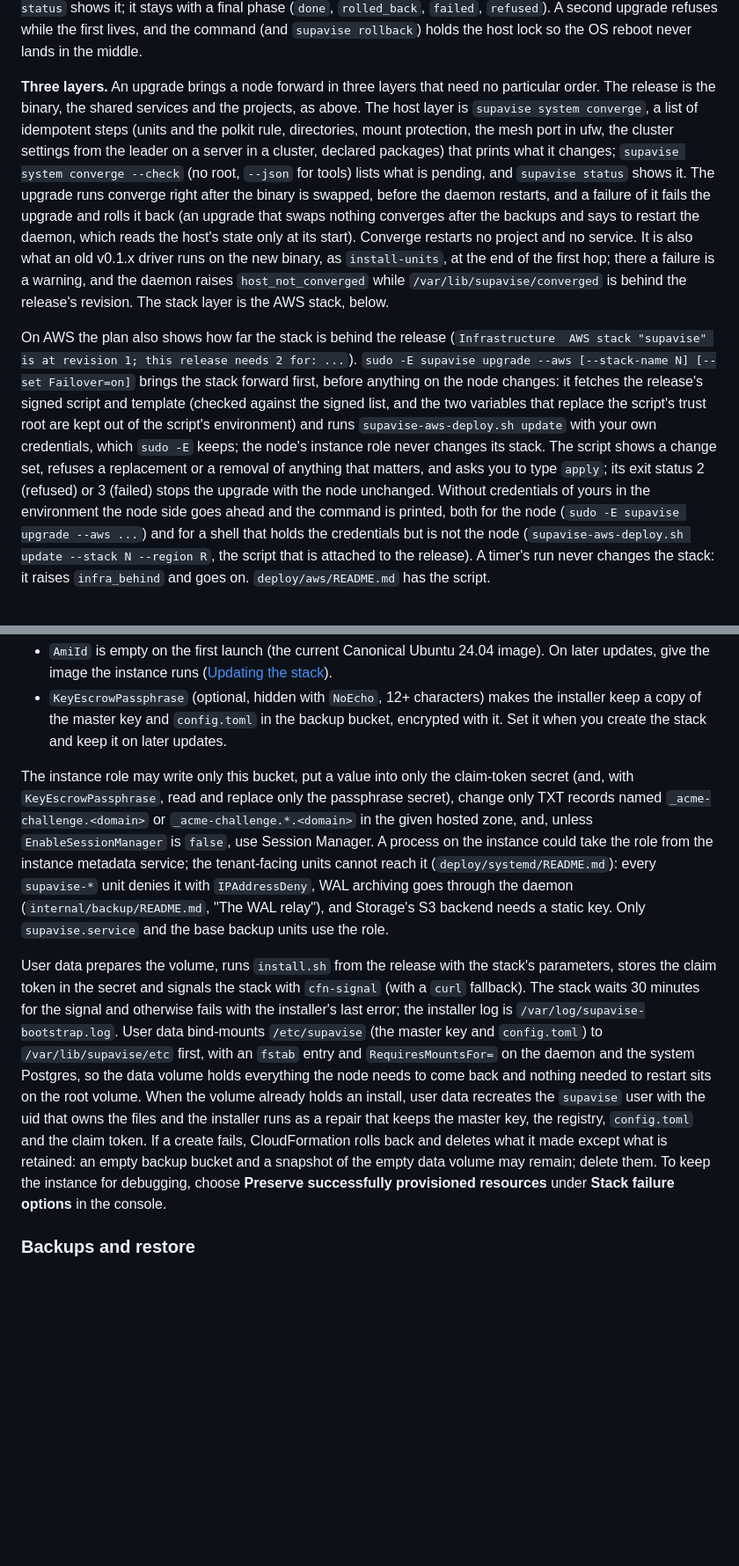
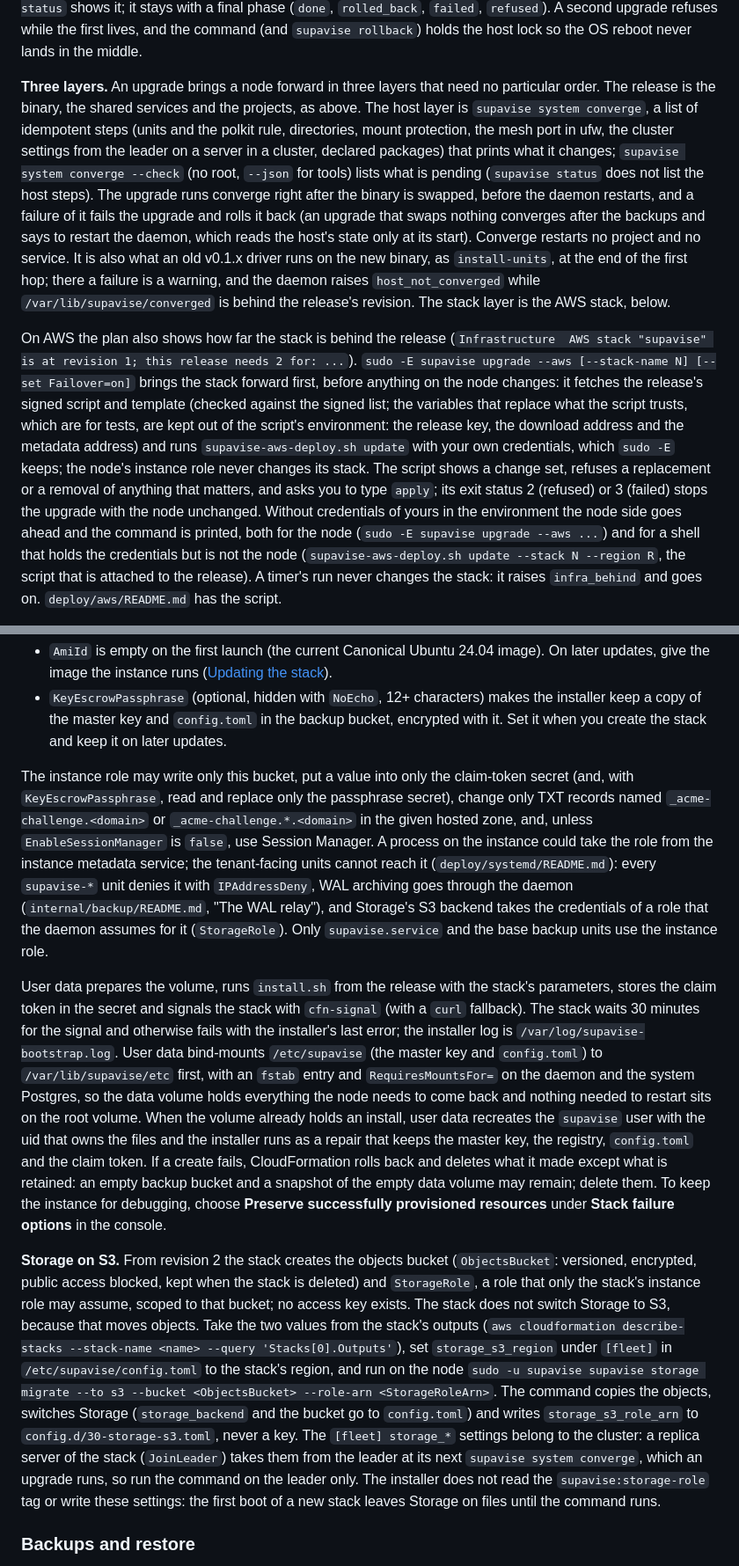
Before and after one commit to jsmillerdev/sbctl, a Markdown page: deploy/README.md, 2 parts joined by grey strips. Shown at 88% size. Rendered like a GitHub page; blank space fills up the shorter version.

Commit message:
deploy/README: a follower with a running project is refused by the upgrade, Storage on S3 from the stack's outputs, status does not list the host steps

```diff
--- a/deploy/README.md
+++ b/deploy/README.md
@@ -194,7 +194,7 @@ sudo supavise rollback                       # back to the previous kept release
 
 If the new daemon does not answer, a shared service does not come up, a project fails or the node is worse afterwards, the upgrade rolls back by itself: the projects it moved go back to the releases they ran, and the previous binary and units come back. Exit status: `0` upgraded or nothing to do; `2` refused by a check, nothing changed; `3` failed and rolled back; `4` failed and the node needs you (the message says what state it is in). `--unattended` implies `--yes` and refuses (status 2) unless `supavise status` says healthy, every running project has a backup newer than 24 hours and the master key has an encrypted copy in the backup backend (`supavise system escrow-key`); by hand, a missing key copy is a warning. While it runs, `<state_dir>/system/upgrade.json` holds `phase`, `from`, `to`, `started_at`, `pid` and `detail`, and `supavise status` shows it; it stays with a final phase (`done`, `rolled_back`, `failed`, `refused`). A second upgrade refuses while the first lives, and the command (and `supavise rollback`) holds the host lock so the OS reboot never lands in the middle.
 
-**Three layers.** An upgrade brings a node forward in three layers that need no particular order. The release is the binary, the shared services and the projects, as above. The host layer is `supavise system converge`, a list of idempotent steps (units and the polkit rule, directories, mount protection, the mesh port in ufw, the cluster settings from the leader on a server in a cluster, declared packages) that prints what it changes; `supavise system converge --check` (no root, `--json` for tools) lists what is pending, and `supavise status` shows it. The upgrade runs converge right after the binary is swapped, before the daemon restarts, and a failure of it fails the upgrade and rolls it back (an upgrade that swaps nothing converges after the backups and says to restart the daemon, which reads the host's state only at its start). Converge restarts no project and no service. It is also what an old v0.1.x driver runs on the new binary, as `install-units`, at the end of the first hop; there a failure is a warning, and the daemon raises `host_not_converged` while `/var/lib/supavise/converged` is behind the release's revision. The stack layer is the AWS stack, below.
+**Three layers.** An upgrade brings a node forward in three layers that need no particular order. The release is the binary, the shared services and the projects, as above. The host layer is `supavise system converge`, a list of idempotent steps (units and the polkit rule, directories, mount protection, the mesh port in ufw, the cluster settings from the leader on a server in a cluster, declared packages) that prints what it changes; `supavise system converge --check` (no root, `--json` for tools) lists what is pending (`supavise status` does not list the host steps). The upgrade runs converge right after the binary is swapped, before the daemon restarts, and a failure of it fails the upgrade and rolls it back (an upgrade that swaps nothing converges after the backups and says to restart the daemon, which reads the host's state only at its start). Converge restarts no project and no service. It is also what an old v0.1.x driver runs on the new binary, as `install-units`, at the end of the first hop; there a failure is a warning, and the daemon raises `host_not_converged` while `/var/lib/supavise/converged` is behind the release's revision. The stack layer is the AWS stack, below.
 
-On AWS the plan also shows how far the stack is behind the release (`Infrastructure  AWS stack "supavise" is at revision 1; this release needs 2 for: ...`). `sudo -E supavise upgrade --aws [--stack-name N] [--set Failover=on]` brings the stack forward first, before anything on the node changes: it fetches the release's signed script and template (checked against the signed list, and the two variables that replace the script's trust root are kept out of the script's environment) and runs `supavise-aws-deploy.sh update` with your own credentials, which `sudo -E` keeps; the node's instance role never changes its stack. The script shows a change set, refuses a replacement or a removal of anything that matters, and asks you to type `apply`; its exit status 2 (refused) or 3 (failed) stops the upgrade with the node unchanged. Without credentials of yours in the environment the node side goes ahead and the command is printed, both for the node (`sudo -E supavise upgrade --aws ...`) and for a shell that holds the credentials but is not the node (`supavise-aws-deploy.sh update --stack N --region R`, the script that is attached to the release). A timer's run never changes the stack: it raises `infra_behind` and goes on. `deploy/aws/README.md` has the script.
+On AWS the plan also shows how far the stack is behind the release (`Infrastructure  AWS stack "supavise" is at revision 1; this release needs 2 for: ...`). `sudo -E supavise upgrade --aws [--stack-name N] [--set Failover=on]` brings the stack forward first, before anything on the node changes: it fetches the release's signed script and template (checked against the signed list; the variables that replace what the script trusts, which are for tests, are kept out of the script's environment: the release key, the download address and the metadata address) and runs `supavise-aws-deploy.sh update` with your own credentials, which `sudo -E` keeps; the node's instance role never changes its stack. The script shows a change set, refuses a replacement or a removal of anything that matters, and asks you to type `apply`; its exit status 2 (refused) or 3 (failed) stops the upgrade with the node unchanged. Without credentials of yours in the environment the node side goes ahead and the command is printed, both for the node (`sudo -E supavise upgrade --aws ...`) and for a shell that holds the credentials but is not the node (`supavise-aws-deploy.sh update --stack N --region R`, the script that is attached to the release). A timer's run never changes the stack: it raises `infra_behind` and goes on. `deploy/aws/README.md` has the script.
 
@@ -365,9 +365,11 @@ The console form describes each parameter; `AdminEmail` is the only required one
 - `AmiId` is empty on the first launch (the current Canonical Ubuntu 24.04 image). On later updates, give the image the instance runs ([Updating the stack](#updating-the-stack)).
 - `KeyEscrowPassphrase` (optional, hidden with `NoEcho`, 12+ characters) makes the installer keep a copy of the master key and `config.toml` in the backup bucket, encrypted with it. Set it when you create the stack and keep it on later updates.
 
-The instance role may write only this bucket, put a value into only the claim-token secret (and, with `KeyEscrowPassphrase`, read and replace only the passphrase secret), change only TXT records named `_acme-challenge.<domain>` or `_acme-challenge.*.<domain>` in the given hosted zone, and, unless `EnableSessionManager` is `false`, use Session Manager. A process on the instance could take the role from the instance metadata service; the tenant-facing units cannot reach it (`deploy/systemd/README.md`): every `supavise-*` unit denies it with `IPAddressDeny`, WAL archiving goes through the daemon (`internal/backup/README.md`, "The WAL relay"), and Storage's S3 backend needs a static key. Only `supavise.service` and the base backup units use the role.
+The instance role may write only this bucket, put a value into only the claim-token secret (and, with `KeyEscrowPassphrase`, read and replace only the passphrase secret), change only TXT records named `_acme-challenge.<domain>` or `_acme-challenge.*.<domain>` in the given hosted zone, and, unless `EnableSessionManager` is `false`, use Session Manager. A process on the instance could take the role from the instance metadata service; the tenant-facing units cannot reach it (`deploy/systemd/README.md`): every `supavise-*` unit denies it with `IPAddressDeny`, WAL archiving goes through the daemon (`internal/backup/README.md`, "The WAL relay"), and Storage's S3 backend takes the credentials of a role that the daemon assumes for it (`StorageRole`). Only `supavise.service` and the base backup units use the instance role.
 
 User data prepares the volume, runs `install.sh` from the release with the stack's parameters, stores the claim token in the secret and signals the stack with `cfn-signal` (with a `curl` fallback). The stack waits 30 minutes for the signal and otherwise fails with the installer's last error; the installer log is `/var/log/supavise-bootstrap.log`. User data bind-mounts `/etc/supavise` (the master key and `config.toml`) to `/var/lib/supavise/etc` first, with an `fstab` entry and `RequiresMountsFor=` on the daemon and the system Postgres, so the data volume holds everything the node needs to come back and nothing needed to restart sits on the root volume. When the volume already holds an install, user data recreates the `supavise` user with the uid that owns the files and the installer runs as a repair that keeps the master key, the registry, `config.toml` and the claim token. If a create fails, CloudFormation rolls back and deletes what it made except what is retained: an empty backup bucket and a snapshot of the empty data volume may remain; delete them. To keep the instance for debugging, choose **Preserve successfully provisioned resources** under **Stack failure options** in the console.
+
+**Storage on S3.** From revision 2 the stack creates the objects bucket (`ObjectsBucket`: versioned, encrypted, public access blocked, kept when the stack is deleted) and `StorageRole`, a role that only the stack's instance role may assume, scoped to that bucket; no access key exists. The stack does not switch Storage to S3, because that moves objects. Take the two values from the stack's outputs (`aws cloudformation describe-stacks --stack-name <name> --query 'Stacks[0].Outputs'`), set `storage_s3_region` under `[fleet]` in `/etc/supavise/config.toml` to the stack's region, and run on the node `sudo -u supavise supavise storage migrate --to s3 --bucket <ObjectsBucket> --role-arn <StorageRoleArn>`. The command copies the objects, switches Storage (`storage_backend` and the bucket go to `config.toml`) and writes `storage_s3_role_arn` to `config.d/30-storage-s3.toml`, never a key. The `[fleet] storage_*` settings belong to the cluster: a replica server of the stack (`JoinLeader`) takes them from the leader at its next `supavise system converge`, which an upgrade runs, so run the command on the leader only. The installer does not read the `supavise:storage-role` tag or write these settings: the first boot of a new stack leaves Storage on files until the command runs.
 
 ### Backups and restore
 
```
Also changed, not shown: other parts of deploy/README.md (+1 -1 lines).
